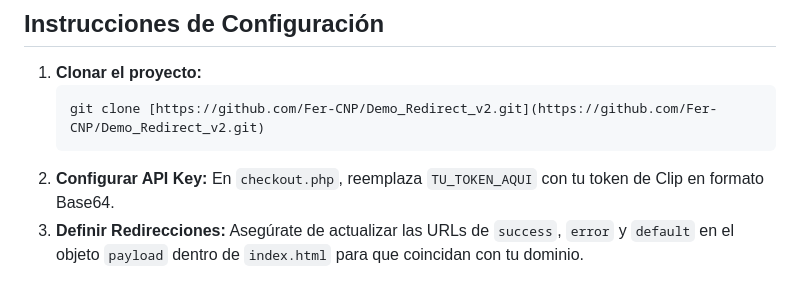
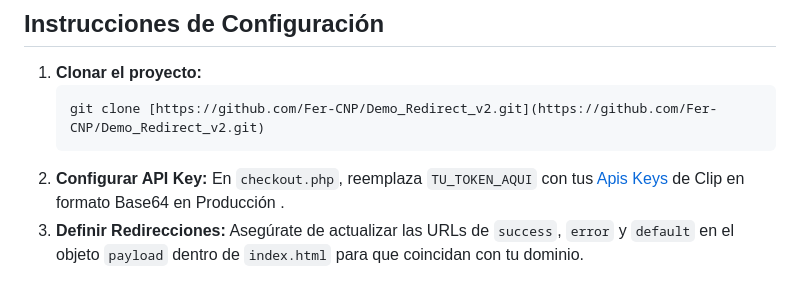
Before and after one commit to Fer-CNP/Demo_Redirect_v2, a Markdown page: README.md, the part around the change. Drawn GitHub-style.

````diff
--- a/README.md
+++ b/README.md
@@ -41,7 +41,7 @@ Para cumplir con las políticas de seguridad de Clip y las mejores prácticas de
     git clone [https://github.com/Fer-CNP/Demo_Redirect_v2.git](https://github.com/Fer-CNP/Demo_Redirect_v2.git)
     ```
 2.  **Configurar API Key:**
-    En `checkout.php`, reemplaza `TU_TOKEN_AQUI` con tu token de Clip en formato Base64.
+    En `checkout.php`, reemplaza `TU_TOKEN_AQUI` con tus [Apis Keys](https://developer.clip.mx/reference/token-de-autenticacion) de Clip en formato Base64 en Producción .
 3.  **Definir Redirecciones:**
     Asegúrate de actualizar las URLs de `success`, `error` y `default` en el objeto `payload` dentro de `index.html` para que coincidan con tu dominio.
 
````
